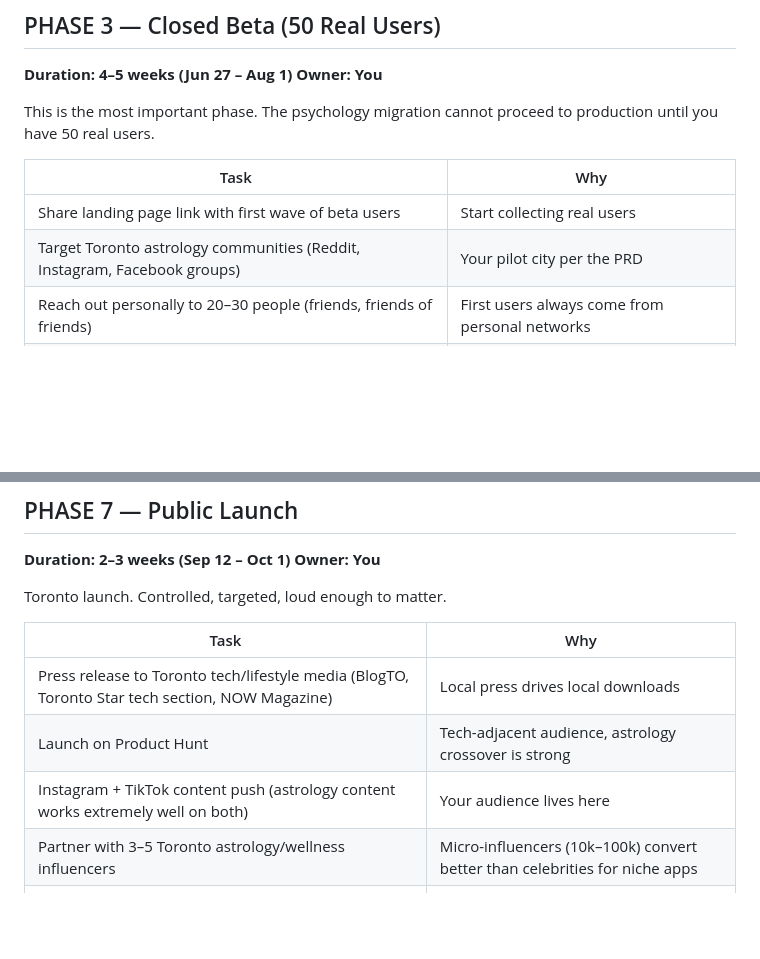
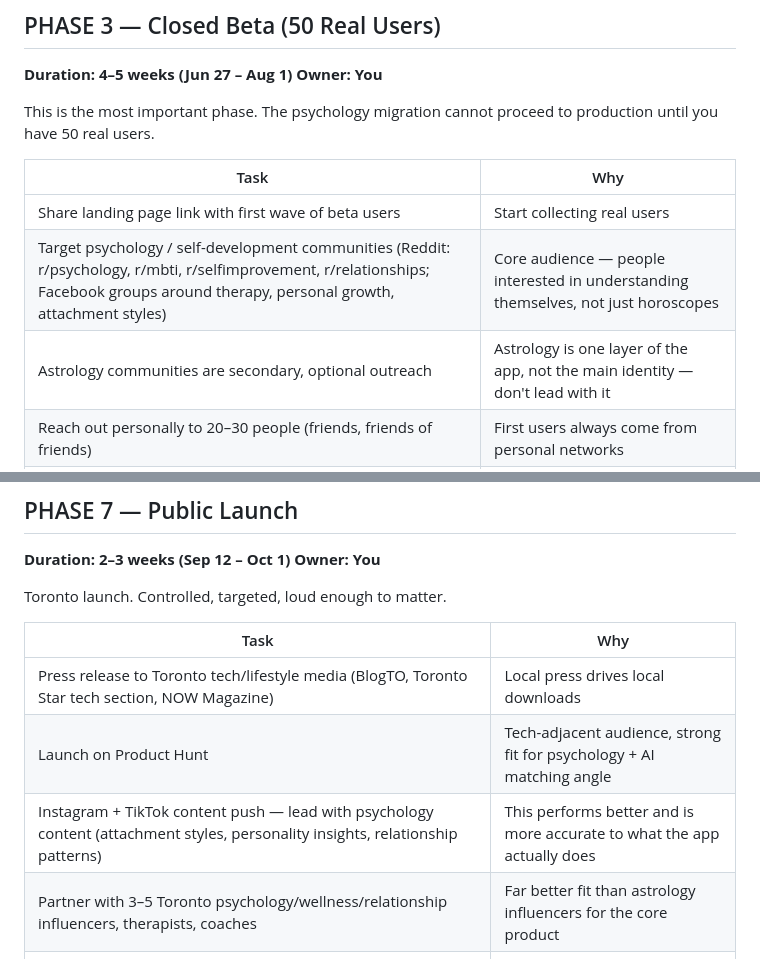
Before and after one commit to eliyasekulova-lang/Soulmatch-2-test, a Markdown page: docs/LAUNCH_PHASES.md, 2 parts joined by grey strips. GitHub-like rendering; blank space fills up the shorter version.

Commit message:
Reposition: psychology is core, astrology is optional layer
Update marketing targets and Phase 7 influencer strategy to lead with
psychology/self-discovery, not astrology. Astrology communities are
secondary outreach only.

Co-Authored-By: Claude Sonnet 4.6 <noreply@anthropic.com>

```diff
--- a/docs/LAUNCH_PHASES.md
+++ b/docs/LAUNCH_PHASES.md
@@ -79,7 +79,8 @@ This is the most important phase. The psychology migration cannot proceed to pro
 | Task | Why |
 |---|---|
 | Share landing page link with first wave of beta users | Start collecting real users |
-| Target Toronto astrology communities (Reddit, Instagram, Facebook groups) | Your pilot city per the PRD |
+| Target psychology / self-development communities (Reddit: r/psychology, r/mbti, r/selfimprovement, r/relationships; Facebook groups around therapy, personal growth, attachment styles) | Core audience — people interested in understanding themselves, not just horoscopes |
+| Astrology communities are secondary, optional outreach | Astrology is one layer of the app, not the main identity — don't lead with it |
 | Reach out personally to 20–30 people (friends, friends of friends) | First users always come from personal networks |
 | Collect weekly feedback (simple Google Form) | You need to know what's confusing |
 | Fix bugs as they come in (dedicate 2 hrs/day to support) | Beta trust is fragile |
@@ -160,9 +161,9 @@ Toronto launch. Controlled, targeted, loud enough to matter.
 | Task | Why |
 |---|---|
 | Press release to Toronto tech/lifestyle media (BlogTO, Toronto Star tech section, NOW Magazine) | Local press drives local downloads |
-| Launch on Product Hunt | Tech-adjacent audience, astrology crossover is strong |
-| Instagram + TikTok content push (astrology content works extremely well on both) | Your audience lives here |
-| Partner with 3–5 Toronto astrology/wellness influencers | Micro-influencers (10k–100k) convert better than celebrities for niche apps |
+| Launch on Product Hunt | Tech-adjacent audience, strong fit for psychology + AI matching angle |
+| Instagram + TikTok content push — lead with psychology content (attachment styles, personality insights, relationship patterns) | This performs better and is more accurate to what the app actually does |
+| Partner with 3–5 Toronto psychology/wellness/relationship influencers, therapists, coaches | Far better fit than astrology influencers for the core product |
 | Host a small Toronto launch event (20–30 people) | Community, press, word of mouth |
 | Launch referral program ("give a free month, get a free month") | Viral loop |
 | Set up customer support email + response SLA | Scale begins here |
```
